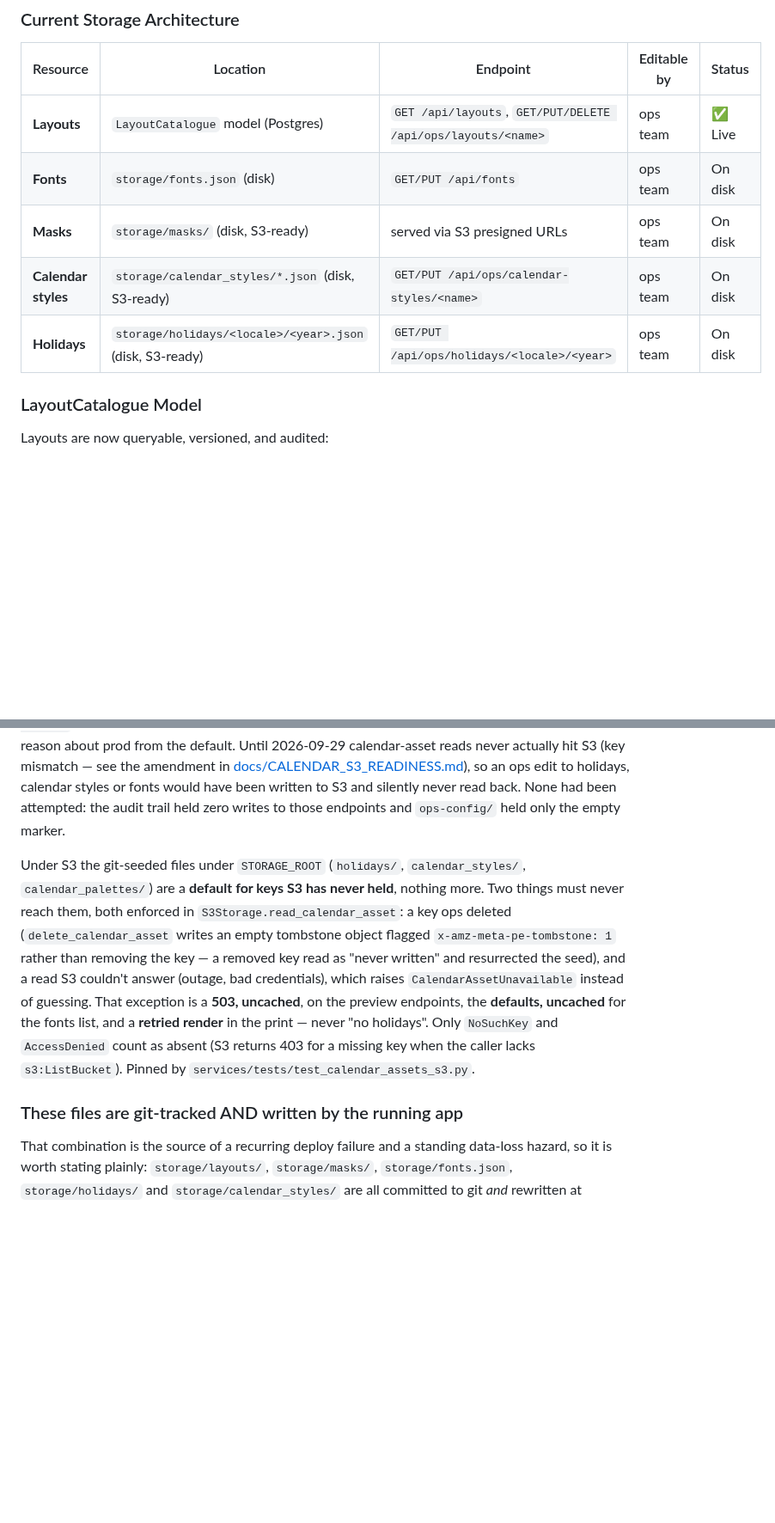
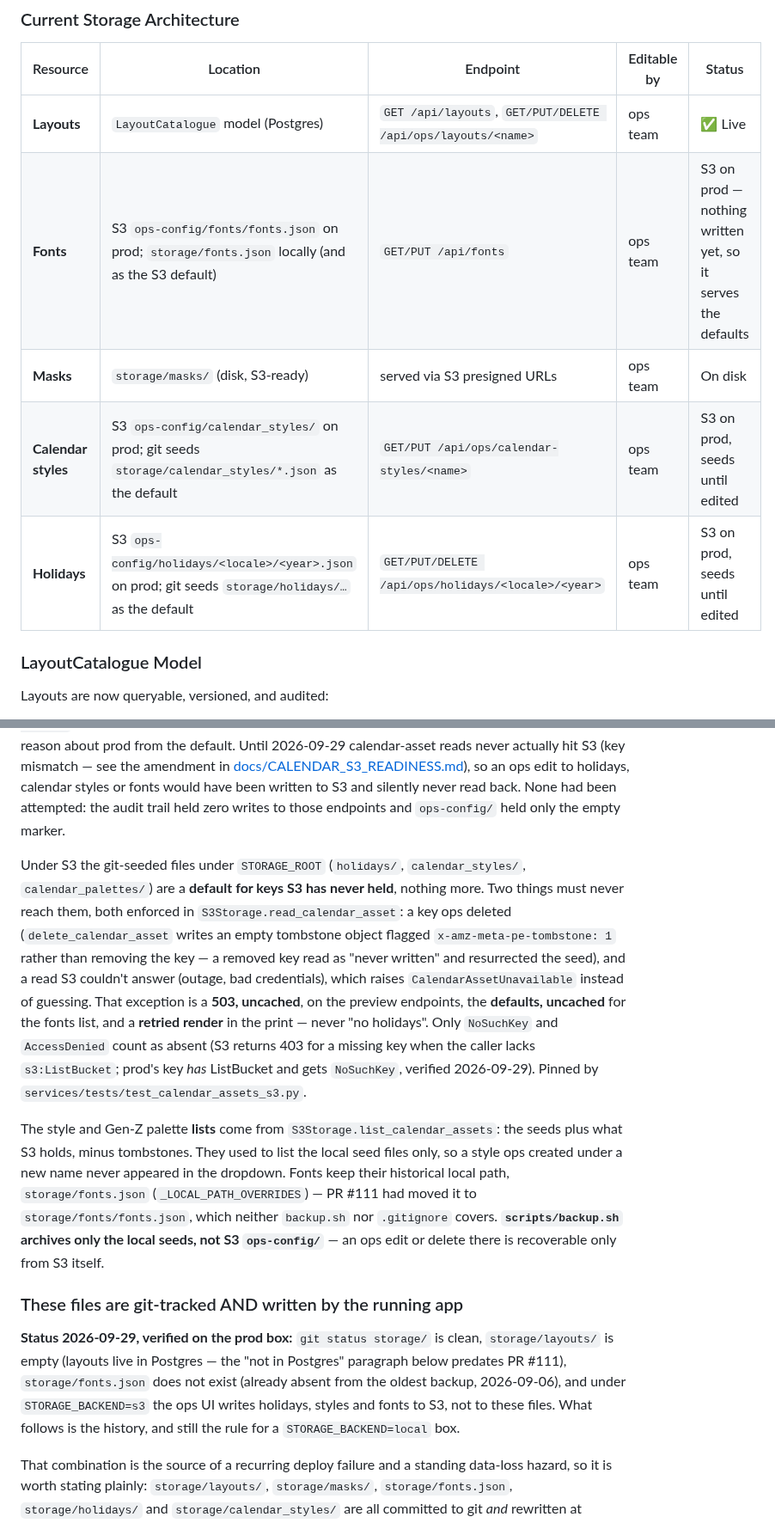
Before and after one commit to printo/product-editor, a Markdown page: CLAUDE.md, 2 parts joined by grey strips. Shown at 86% size. Drawn GitHub-style; blank space fills up the shorter version.

Commit message:
docs: record the calendar-asset S3 semantics, holiday source and prod state
CLAUDE.md: storage table reflects S3 on prod; the S3 section covers
listing, the fonts path and that backup.sh doesn't archive S3 ops-config/;
the holidays row documents the new refresh source, that en-IN 2027-2030
seeds hold fixed-date holidays only, and the wrong 2026 Diwali date; the
"git-tracked AND written by the app" section gets a dated status note
(prod storage/ clean, no fonts.json, layouts in Postgres).

Co-Authored-By: Claude Opus 5.5 <noreply@anthropic.com>

```diff
--- a/CLAUDE.md
+++ b/CLAUDE.md
@@ -1035,10 +1035,10 @@ The `isExport` flag controls whether frame outlines and preview overlays are ren
 | Resource | Location | Endpoint | Editable by | Status |
 |---|---|---|---|---|
 | **Layouts** | `LayoutCatalogue` model (Postgres) | `GET /api/layouts`, `GET/PUT/DELETE /api/ops/layouts/<name>` | ops team | ✅ Live |
-| **Fonts** | `storage/fonts.json` (disk) | `GET/PUT /api/fonts` | ops team | On disk |
+| **Fonts** | S3 `ops-config/fonts/fonts.json` on prod; `storage/fonts.json` locally (and as the S3 default) | `GET/PUT /api/fonts` | ops team | S3 on prod — nothing written yet, so it serves the defaults |
 | **Masks** | `storage/masks/` (disk, S3-ready) | served via S3 presigned URLs | ops team | On disk |
-| **Calendar styles** | `storage/calendar_styles/*.json` (disk, S3-ready) | `GET/PUT /api/ops/calendar-styles/<name>` | ops team | On disk |
-| **Holidays** | `storage/holidays/<locale>/<year>.json` (disk, S3-ready) | `GET/PUT /api/ops/holidays/<locale>/<year>` | ops team | On disk |
+| **Calendar styles** | S3 `ops-config/calendar_styles/` on prod; git seeds `storage/calendar_styles/*.json` as the default | `GET/PUT /api/ops/calendar-styles/<name>` | ops team | S3 on prod, seeds until edited |
+| **Holidays** | S3 `ops-config/holidays/<locale>/<year>.json` on prod; git seeds `storage/holidays/…` as the default | `GET/PUT/DELETE /api/ops/holidays/<locale>/<year>` | ops team | S3 on prod, seeds until edited |
 
 ### LayoutCatalogue Model
 
@@ -1097,9 +1097,18 @@ S3_BUCKET=...
 
 The code defaults to `STORAGE_BACKEND=local`, but **production runs `STORAGE_BACKEND=s3`** — verified from the running `backend` and `celery-worker-standard` containers on 2026-09-29 (the S3 `ops-config/` folder marker dates from 2026-09-04). So the S3 code paths are live, not future; don't reason about prod from the default. Until 2026-09-29 calendar-asset reads never actually hit S3 (key mismatch — see the amendment in [docs/CALENDAR_S3_READINESS.md](docs/CALENDAR_S3_READINESS.md)), so an ops edit to holidays, calendar styles or fonts would have been written to S3 and silently never read back. None had been attempted: the audit trail held zero writes to those endpoints and `ops-config/` held only the empty marker.
 
-Under S3 the git-seeded files under `STORAGE_ROOT` (`holidays/`, `calendar_styles/`, `calendar_palettes/`) are a **default for keys S3 has never held**, nothing more. Two things must never reach them, both enforced in `S3Storage.read_calendar_asset`: a key ops deleted (`delete_calendar_asset` writes an empty tombstone object flagged `x-amz-meta-pe-tombstone: 1` rather than removing the key — a removed key read as "never written" and resurrected the seed), and a read S3 couldn't answer (outage, bad credentials), which raises `CalendarAssetUnavailable` instead of guessing. That exception is a **503, uncached**, on the preview endpoints, the **defaults, uncached** for the fonts list, and a **retried render** in the print — never "no holidays". Only `NoSuchKey` and `AccessDenied` count as absent (S3 returns 403 for a missing key when the caller lacks `s3:ListBucket`). Pinned by `services/tests/test_calendar_assets_s3.py`.
+Under S3 the git-seeded files under `STORAGE_ROOT` (`holidays/`, `calendar_styles/`, `calendar_palettes/`) are a **default for keys S3 has never held**, nothing more. Two things must never reach them, both enforced in `S3Storage.read_calendar_asset`: a key ops deleted (`delete_calendar_asset` writes an empty tombstone object flagged `x-amz-meta-pe-tombstone: 1` rather than removing the key — a removed key read as "never written" and resurrected the seed), and a read S3 couldn't answer (outage, bad credentials), which raises `CalendarAssetUnavailable` instead of guessing. That exception is a **503, uncached**, on the preview endpoints, the **defaults, uncached** for the fonts list, and a **retried render** in the print — never "no holidays". Only `NoSuchKey` and `AccessDenied` count as absent (S3 returns 403 for a missing key when the caller lacks `s3:ListBucket`; prod's key *has* ListBucket and gets `NoSuchKey`, verified 2026-09-29). Pinned by `services/tests/test_calendar_assets_s3.py`.
+
+The style and Gen-Z palette **lists** come from `S3Storage.list_calendar_assets`: the seeds plus what S3 holds, minus tombstones. They used to list the local seed files only, so a style ops created under a new name never appeared in the dropdown. Fonts keep their historical local path, `storage/fonts.json` (`_LOCAL_PATH_OVERRIDES`) — PR #111 had moved it to `storage/fonts/fonts.json`, which neither `backup.sh` nor `.gitignore` covers. **`scripts/backup.sh` archives only the local seeds, not S3 `ops-config/`** — an ops edit or delete there is recoverable only from S3 itself.
 
 ### These files are git-tracked AND written by the running app
+
+**Status 2026-09-29, verified on the prod box:** `git status storage/` is clean,
+`storage/layouts/` is empty (layouts live in Postgres — the "not in Postgres"
+paragraph below predates PR #111), `storage/fonts.json` does not exist (already
+absent from the oldest backup, 2026-09-06), and under `STORAGE_BACKEND=s3` the
+ops UI writes holidays, styles and fonts to S3, not to these files. What
+follows is the history, and still the rule for a `STORAGE_BACKEND=local` box.
 
 That combination is the source of a recurring deploy failure and a standing
 data-loss hazard, so it is worth stating plainly: `storage/layouts/`,
```
Also changed, not shown: other parts of CLAUDE.md (+1 -1 lines), docs/CALENDAR_S3_READINESS.md (+2 -2 lines).
